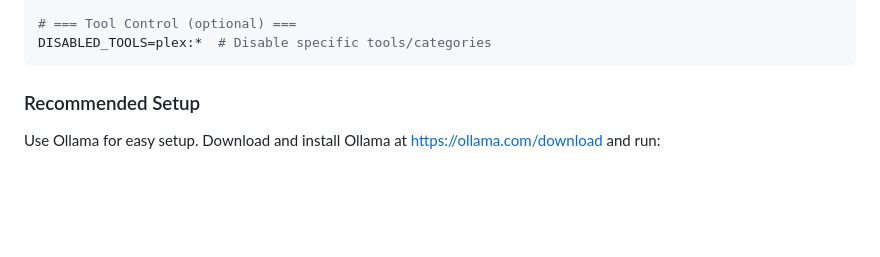
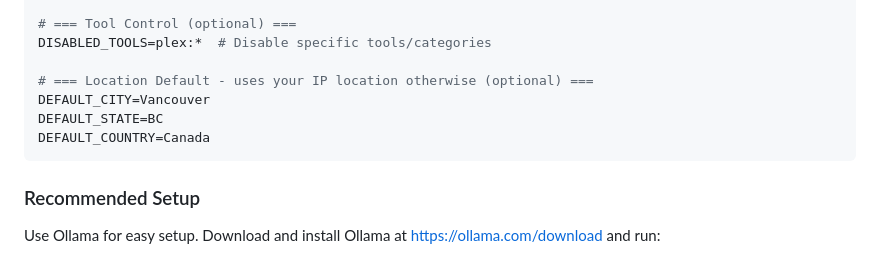
Before and after one commit to MichaelYagi/mcp-platform, a Markdown page: README.md, the part around the change. Drawn GitHub-style; blank space fills up the shorter version.

````diff
--- a/README.md
+++ b/README.md
@@ -198,6 +198,11 @@ DB_FLUSH_BATCH_SIZE=50          # DB inserts per batch (default: 30)
 
 # === Tool Control (optional) ===
 DISABLED_TOOLS=plex:*  # Disable specific tools/categories
+
+# === Location Default - uses your IP location otherwise (optional) ===
+DEFAULT_CITY=Vancouver
+DEFAULT_STATE=BC
+DEFAULT_COUNTRY=Canada
 ```
 
 ### Recommended Setup
````
